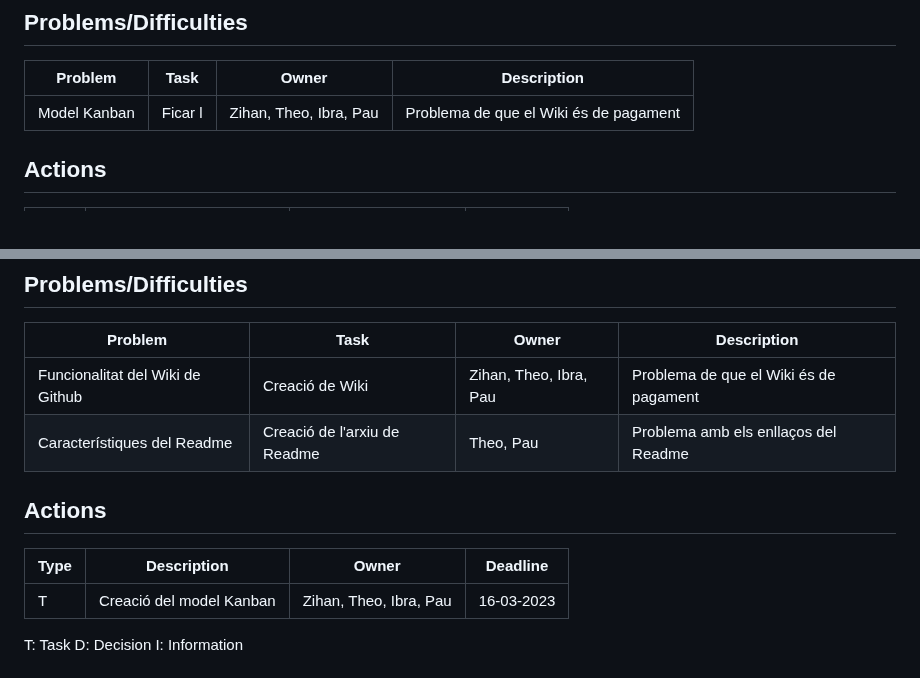
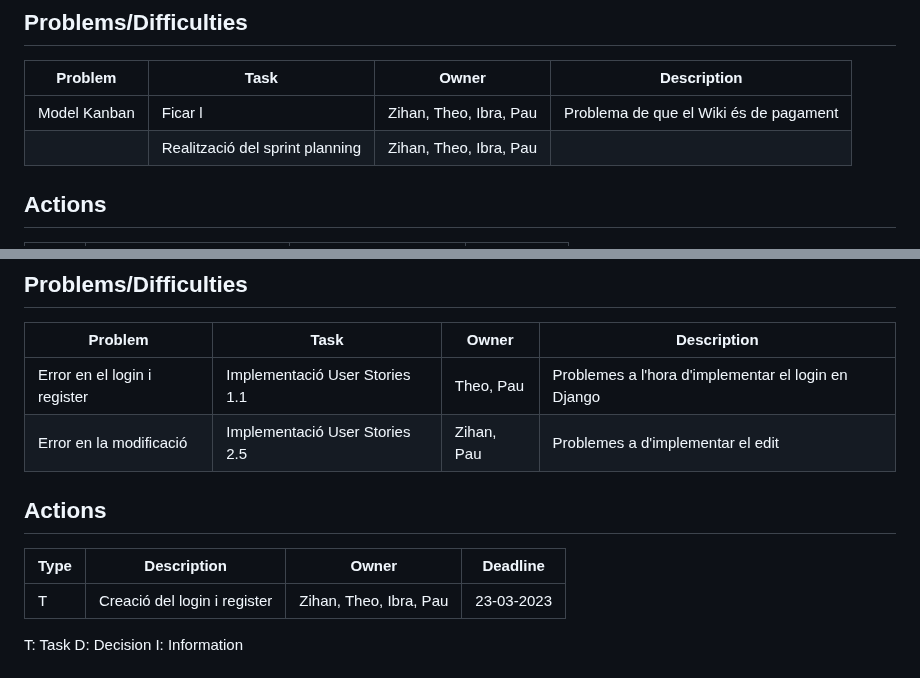
Before and after one commit to GEI-Software/Music-Engine, a Markdown page: docs/Sprint_1/DailyMeetings.md, 2 parts joined by grey strips. GitHub-like rendering.

```diff
--- a/docs/Sprint_1/DailyMeetings.md
+++ b/docs/Sprint_1/DailyMeetings.md
@@ -38,7 +38,7 @@ I: Information
 | Problem  | Task  | Owner | Description |
 |---|---|---|---|
 | Model Kanban | Ficar l | Zihan, Theo, Ibra, Pau | Problema de que el Wiki és de pagament |
-
+| | Realització del sprint planning | Zihan, Theo, Ibra, Pau | |
 
 ## Actions
 | Type  | Description  | Owner | Deadline |
@@ -65,14 +65,14 @@ I: Information
 ## Problems/Difficulties
 | Problem  | Task  | Owner | Description |
 |---|---|---|---|
-| Funcionalitat del Wiki de Github | Creació de Wiki | Zihan, Theo, Ibra, Pau | Problema de que el Wiki és de pagament |
-| Característiques del Readme | Creació de l'arxiu de Readme | Theo, Pau | Problema amb els enllaços del Readme |
+| Error en el login i register | Implementació User Stories 1.1 | Theo, Pau | Problemes a l'hora d'implementar el login en Django |
+| Error en la modificació | Implementació User Stories 2.5 | Zihan, Pau | Problemes a d'implementar el edit|
 
 
 ## Actions
 | Type  | Description  | Owner | Deadline |
 |---|---|---|---|
-| T | Creació del model Kanban | Zihan, Theo, Ibra, Pau | 16-03-2023|
+| T | Creació del login i register | Zihan, Theo, Ibra, Pau | 23-03-2023|
 
 T: Task
 D: Decision
```
Also changed, not shown: other parts of docs/Sprint_1/DailyMeetings.md (+1 -1 lines).
